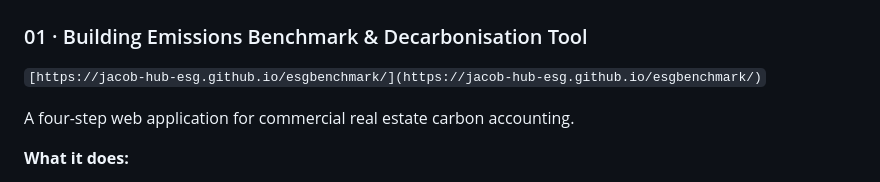
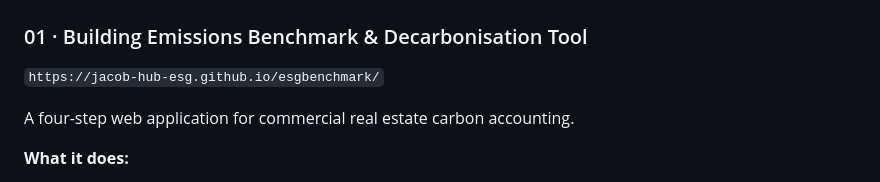
Before and after one commit to jacob-hub-esg/Comundo-portfolio, a Markdown page: README.md, the part around the change. GitHub-like rendering.

```diff
--- a/README.md
+++ b/README.md
@@ -21,7 +21,7 @@ A collection of sustainability tools built to demonstrate domain knowledge in GH
 ## The tools
 
 ### 01 · Building Emissions Benchmark & Decarbonisation Tool
-`[https://jacob-hub-esg.github.io/esgbenchmark/](https://jacob-hub-esg.github.io/esgbenchmark/)`
+`https://jacob-hub-esg.github.io/esgbenchmark/`
 
 A four-step web application for commercial real estate carbon accounting.
 
```
